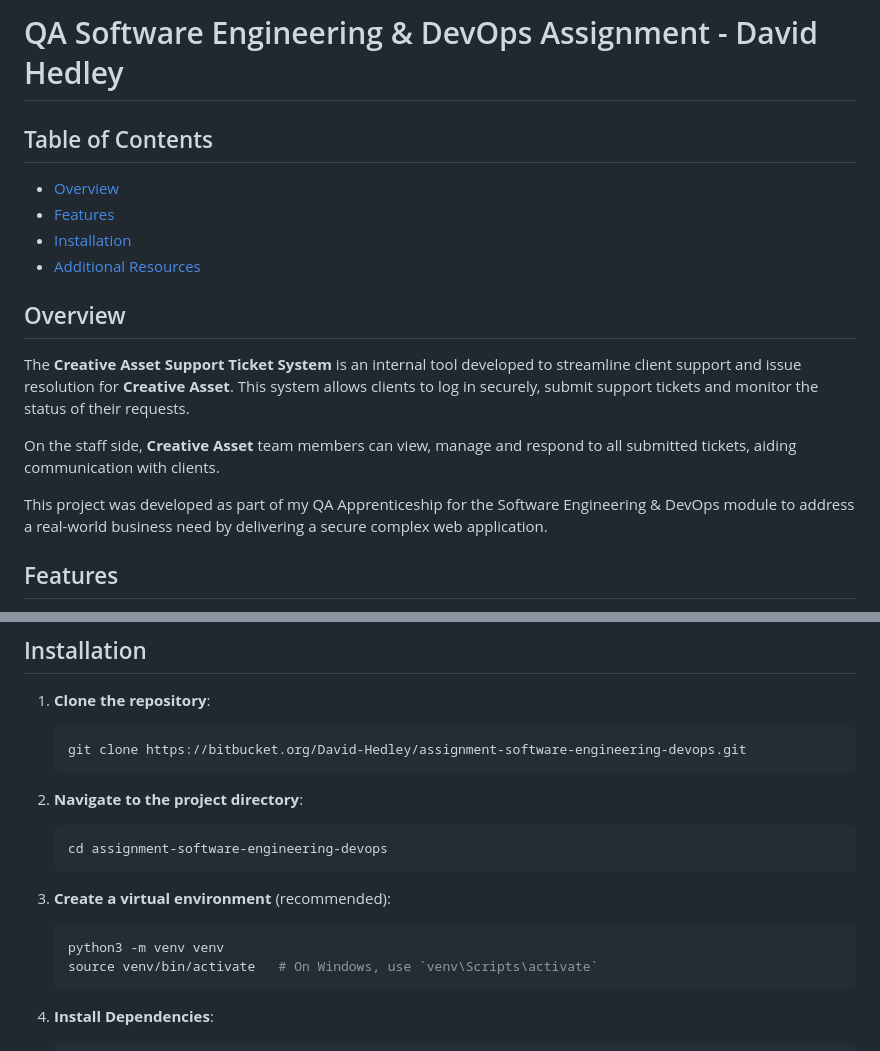
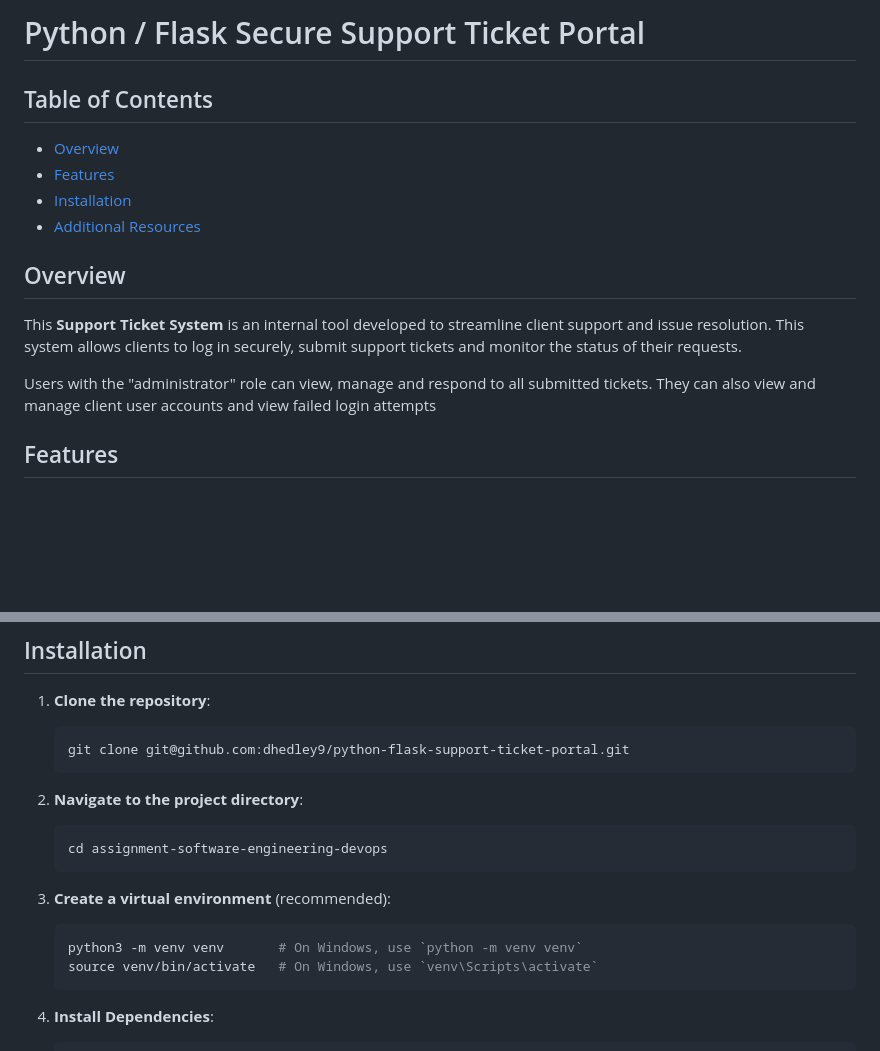
Before and after one commit to dhedley9/python-flask-support-ticket-portal, a Markdown page: readme.md, 2 parts joined by grey strips. Rendered like a GitHub page; blank space fills up the shorter version.

Commit message:
REF: Updated readme to support use of Github instead ot Bitbucket

````diff
--- a/readme.md
+++ b/readme.md
@@ -1,3 +1,3 @@
-# QA Software Engineering & DevOps Assignment - David Hedley
+# Python / Flask Secure Support Ticket Portal
 
 ## Table of Contents
@@ -8,11 +8,9 @@
 
 ## Overview
 
-The **Creative Asset Support Ticket System** is an internal tool developed to streamline client support and issue resolution for **Creative Asset**. This system allows clients to log in securely, submit support tickets and monitor the status of their requests.
+This **Support Ticket System** is an internal tool developed to streamline client support and issue resolution. This system allows clients to log in securely, submit support tickets and monitor the status of their requests.
 
-On the staff side, **Creative Asset** team members can view, manage and respond to all submitted tickets, aiding communication with clients.
-
-This project was developed as part of my QA Apprenticeship for the Software Engineering & DevOps module to address a real-world business need by delivering a secure complex web application.
+Users with the "administrator" role can view, manage and respond to all submitted tickets. They can also view and manage client user accounts and view failed login attempts
 
 ## Features
 
@@ -31,7 +29,7 @@ This project was developed as part of my QA Apprenticeship for the Software Engi
 
 1. **Clone the repository**:
    ```bash
-   git clone https://bitbucket.org/David-Hedley/assignment-software-engineering-devops.git
+   git clone git@github.com:dhedley9/python-flask-support-ticket-portal.git
    ```
 
 2. **Navigate to the project directory**:
@@ -41,7 +39,7 @@ This project was developed as part of my QA Apprenticeship for the Software Engi
 
 3. **Create a virtual environment** (recommended):
     ```bash
-    python3 -m venv venv
+    python3 -m venv venv       # On Windows, use `python -m venv venv`
     source venv/bin/activate   # On Windows, use `venv\Scripts\activate`
     ```
 
````
Also changed, not shown: other parts of readme.md (+5 -5 lines).
